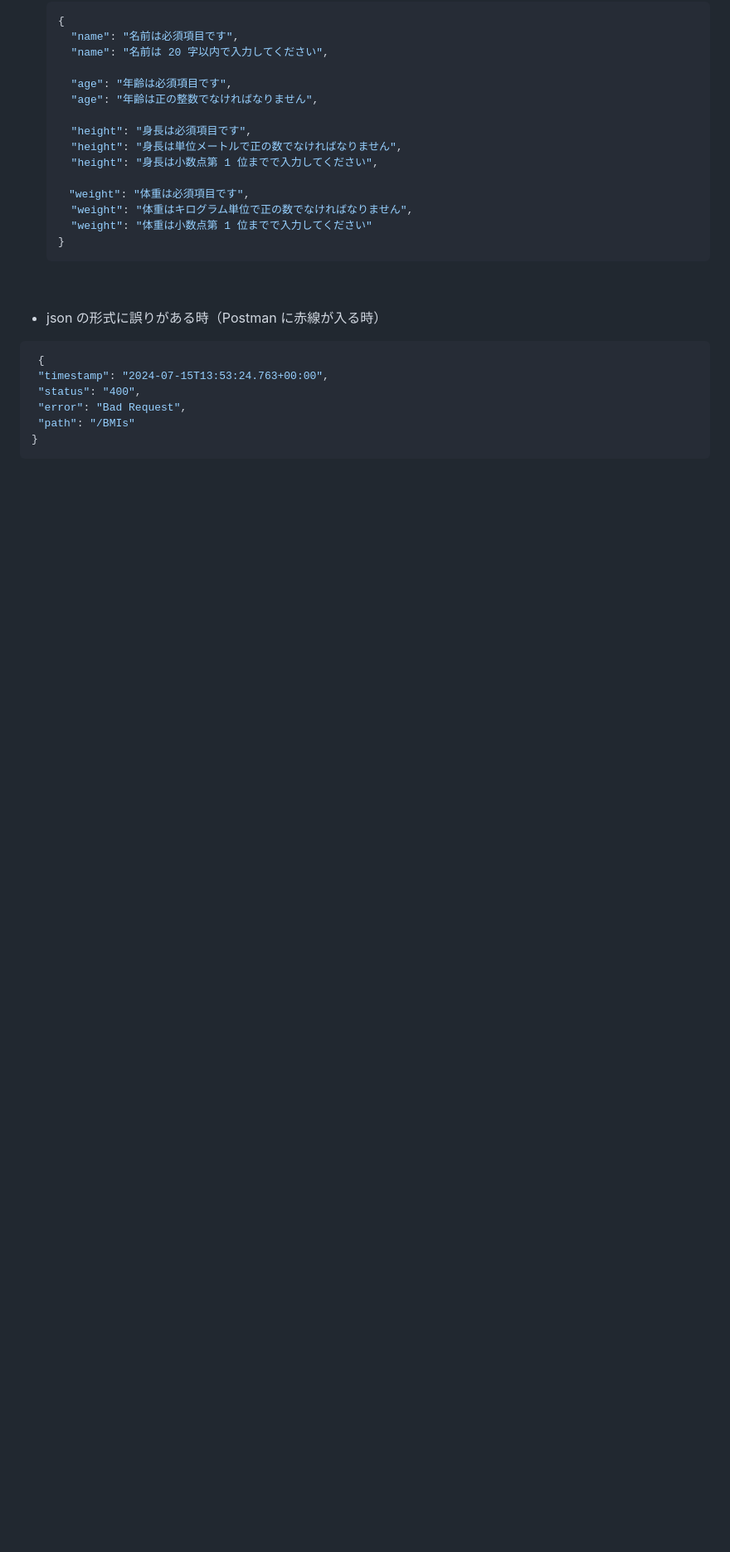
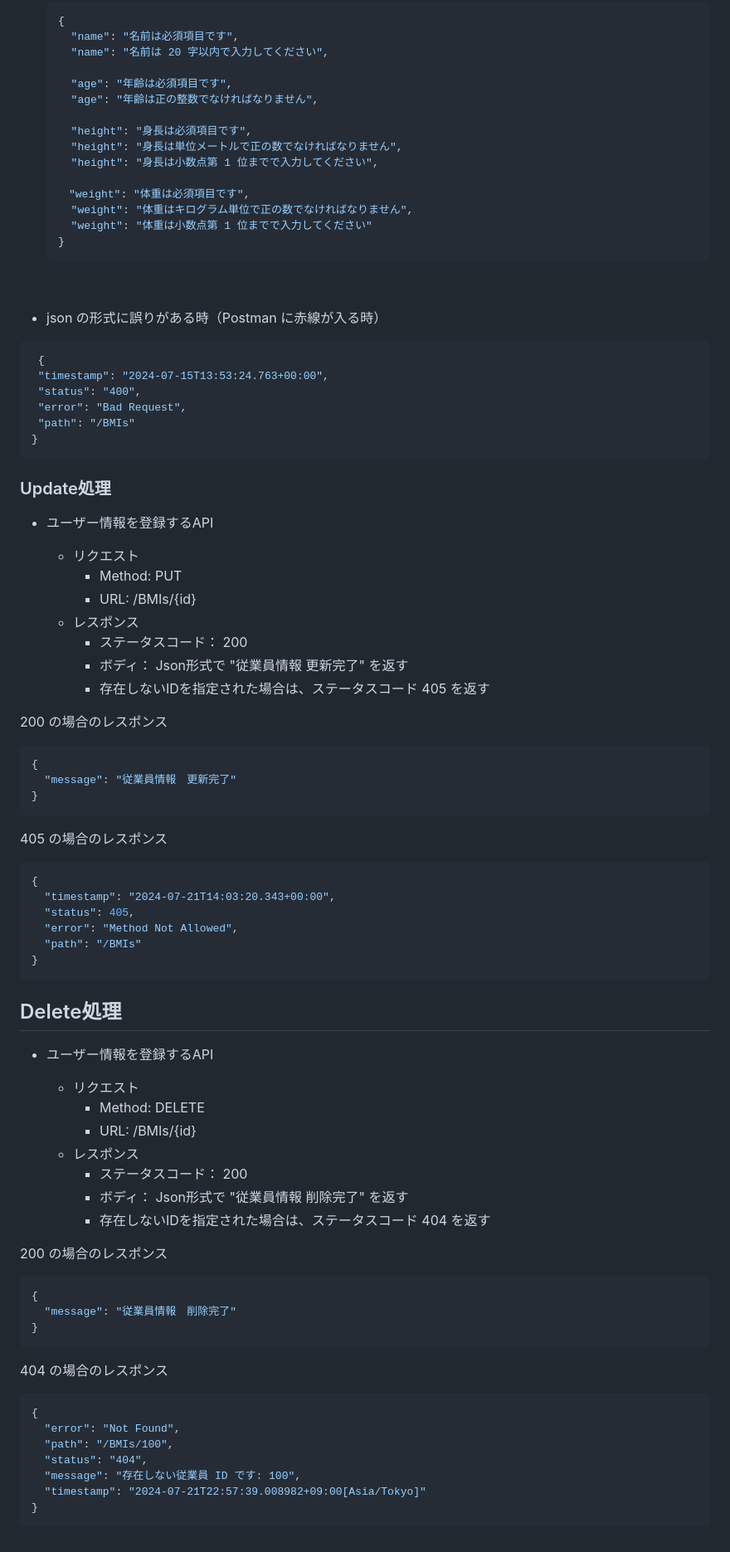
Before and after one commit to teddypr/bmi-checker, a Markdown page: README.md, the part around the change. Shown: that part at 83% size. GitHub-like rendering; blank space fills up the shorter version.

Commit message:
README.md に Update, Delete に関する説明を追加

````diff
--- a/README.md
+++ b/README.md
@@ -180,3 +180,66 @@ CRUD 機能を持ち、従業員のボディデータの読み取り、登録、
   "path": "/BMIs"
 }
   ```
+
+### Update処理
+
+- ユーザー情報を登録するAPI
+
+    - リクエスト
+        - Method: PUT
+        - URL: /BMIs/{id}
+    - レスポンス
+        - ステータスコード： 200
+        - ボディ： Json形式で "従業員情報 更新完了" を返す
+        - 存在しないIDを指定された場合は、ステータスコード 405 を返す
+
+200 の場合のレスポンス
+
+```json
+{
+  "message": "従業員情報　更新完了"
+}
+```
+
+405 の場合のレスポンス
+
+```json
+{
+  "timestamp": "2024-07-21T14:03:20.343+00:00",
+  "status": 405,
+  "error": "Method Not Allowed",
+  "path": "/BMIs"
+}
+```
+
+## Delete処理
+
+- ユーザー情報を登録するAPI
+
+    - リクエスト
+        - Method: DELETE
+        - URL: /BMIs/{id}
+    - レスポンス
+        - ステータスコード： 200
+        - ボディ： Json形式で "従業員情報 削除完了" を返す
+        - 存在しないIDを指定された場合は、ステータスコード 404 を返す
+
+200 の場合のレスポンス
+
+```json
+{
+  "message": "従業員情報　削除完了"
+}
+```
+
+404 の場合のレスポンス
+
+```json
+{
+  "error": "Not Found",
+  "path": "/BMIs/100",
+  "status": "404",
+  "message": "存在しない従業員 ID です: 100",
+  "timestamp": "2024-07-21T22:57:39.008982+09:00[Asia/Tokyo]"
+}
+```
````
